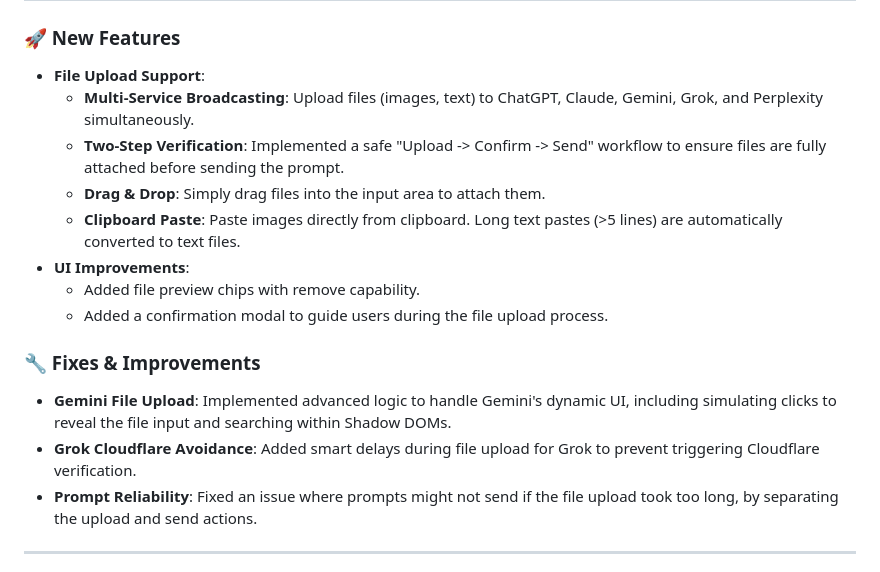
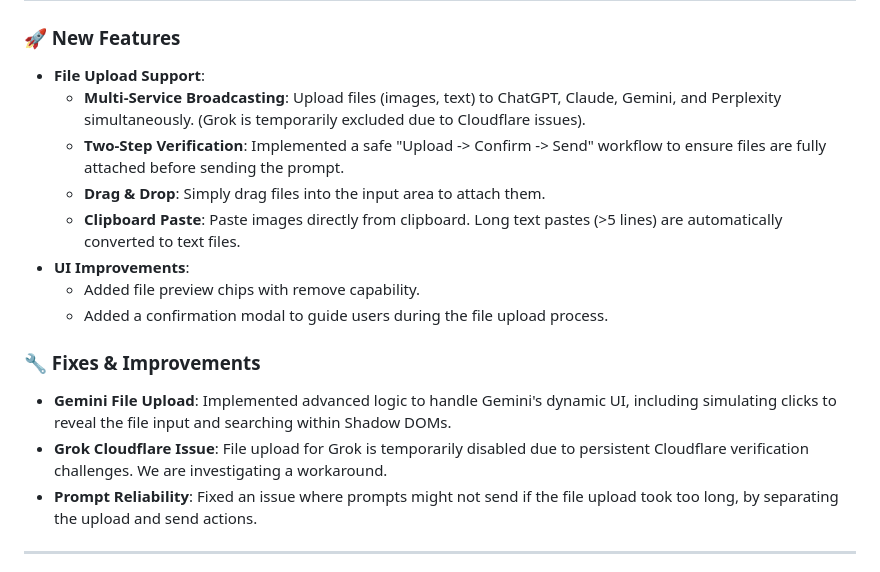
Before and after one commit to cccnam5158/sync-multi-chat, a Markdown page: RELEASE_NOTES.md, the part around the change. Rendered like a GitHub page.

```diff
--- a/RELEASE_NOTES.md
+++ b/RELEASE_NOTES.md
@@ -4,7 +4,7 @@
 
 ### 🚀 New Features
 *   **File Upload Support**:
-    *   **Multi-Service Broadcasting**: Upload files (images, text) to ChatGPT, Claude, Gemini, Grok, and Perplexity simultaneously.
+    *   **Multi-Service Broadcasting**: Upload files (images, text) to ChatGPT, Claude, Gemini, and Perplexity simultaneously. (Grok is temporarily excluded due to Cloudflare issues).
     *   **Two-Step Verification**: Implemented a safe "Upload -> Confirm -> Send" workflow to ensure files are fully attached before sending the prompt.
     *   **Drag & Drop**: Simply drag files into the input area to attach them.
     *   **Clipboard Paste**: Paste images directly from clipboard. Long text pastes (>5 lines) are automatically converted to text files.
@@ -14,7 +14,7 @@
 
 ### 🔧 Fixes & Improvements
 *   **Gemini File Upload**: Implemented advanced logic to handle Gemini's dynamic UI, including simulating clicks to reveal the file input and searching within Shadow DOMs.
-*   **Grok Cloudflare Avoidance**: Added smart delays during file upload for Grok to prevent triggering Cloudflare verification.
+*   **Grok Cloudflare Issue**: File upload for Grok is temporarily disabled due to persistent Cloudflare verification challenges. We are investigating a workaround.
 *   **Prompt Reliability**: Fixed an issue where prompts might not send if the file upload took too long, by separating the upload and send actions.
 
 ---
```
Also changed, not shown: README.md (+2 -2 lines).
